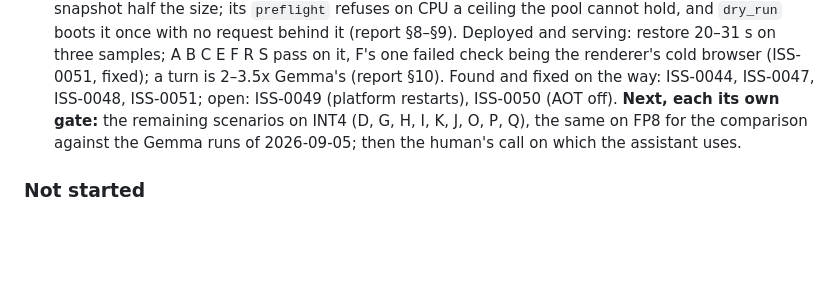
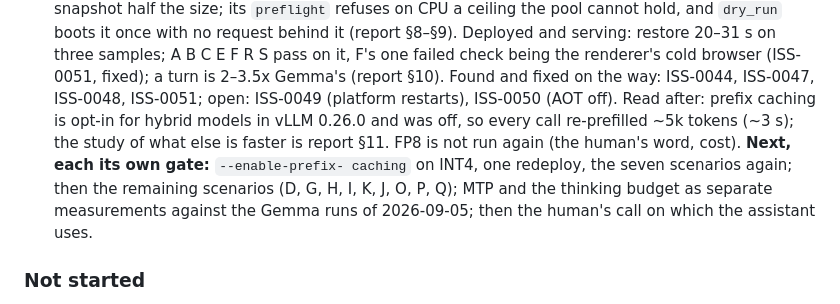
Before and after one commit to Grigoriy-V/local-multimodal-agent, a Markdown page: ROADMAP.md, the part around the change. Rendered like a GitHub page; blank space fills up the shorter version.

```diff
--- a/ROADMAP.md
+++ b/ROADMAP.md
@@ -263,8 +263,13 @@ application; see the amended FastAPI decision in `DECISIONS.md`.
    renderer's cold browser (ISS-0051, fixed); a turn is 2–3.5x Gemma's
    (report §10). Found and fixed on the way: ISS-0044, ISS-0047, ISS-0048,
    ISS-0051; open: ISS-0049 (platform restarts), ISS-0050 (AOT off).
-   **Next, each its own gate:** the remaining scenarios on INT4 (D, G, H,
-   I, K, J, O, P, Q), the same on FP8 for the comparison
+   Read after: prefix caching is opt-in for hybrid models in vLLM 0.26.0
+   and was off, so every call re-prefilled ~5k tokens (~3 s); the study
+   of what else is faster is report §11. FP8 is not run again (the
+   human's word, cost). **Next, each its own gate:** `--enable-prefix-
+   caching` on INT4, one redeploy, the seven scenarios again; then the
+   remaining scenarios (D, G, H, I, K, J, O, P, Q); MTP and the thinking
+   budget as separate measurements
    against the Gemma runs of 2026-09-05; then the human's call on which
    the assistant uses.
 
```
Also changed, not shown: reports/2026-09-05_qwen38_second_model.md (+96 -0 lines).
